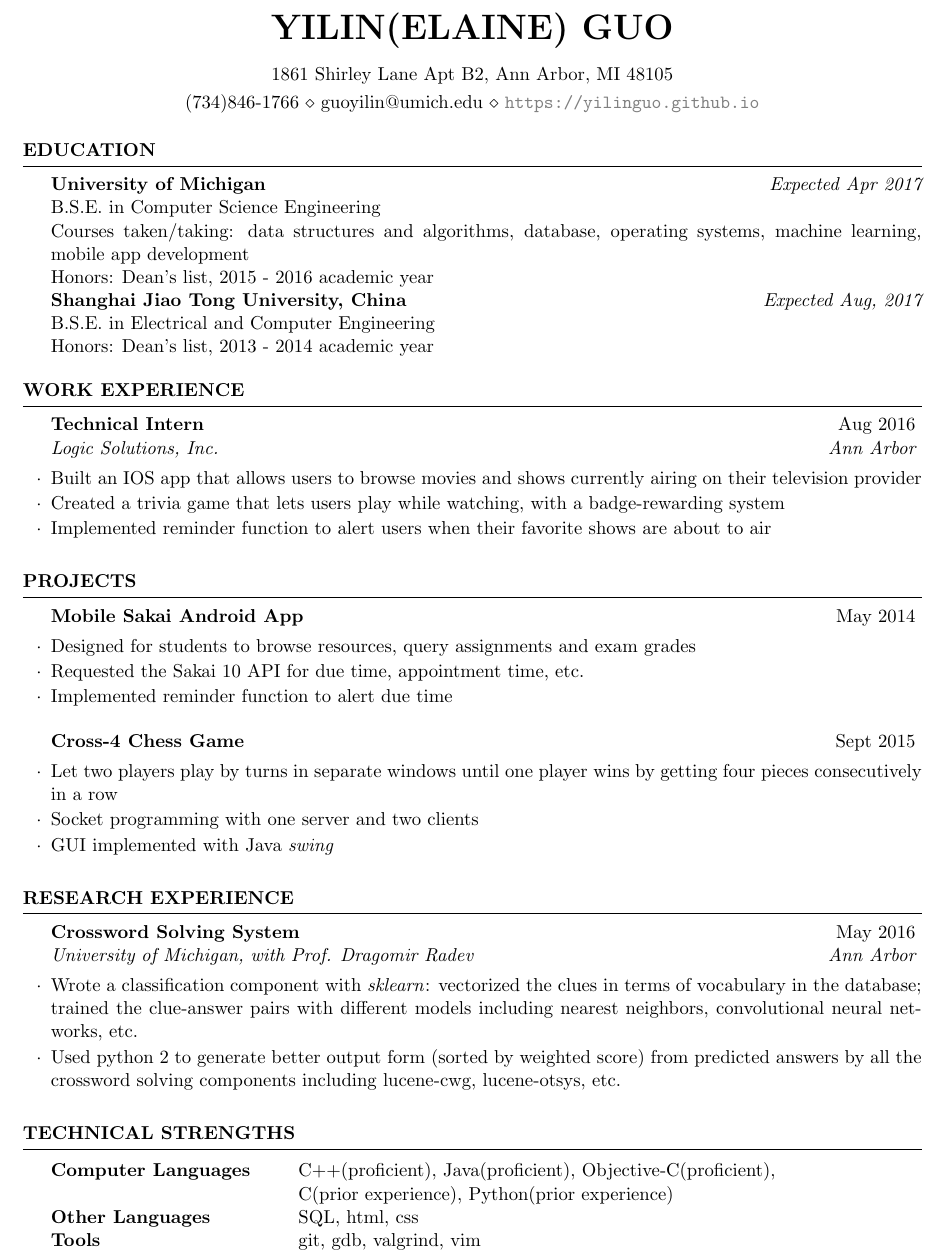
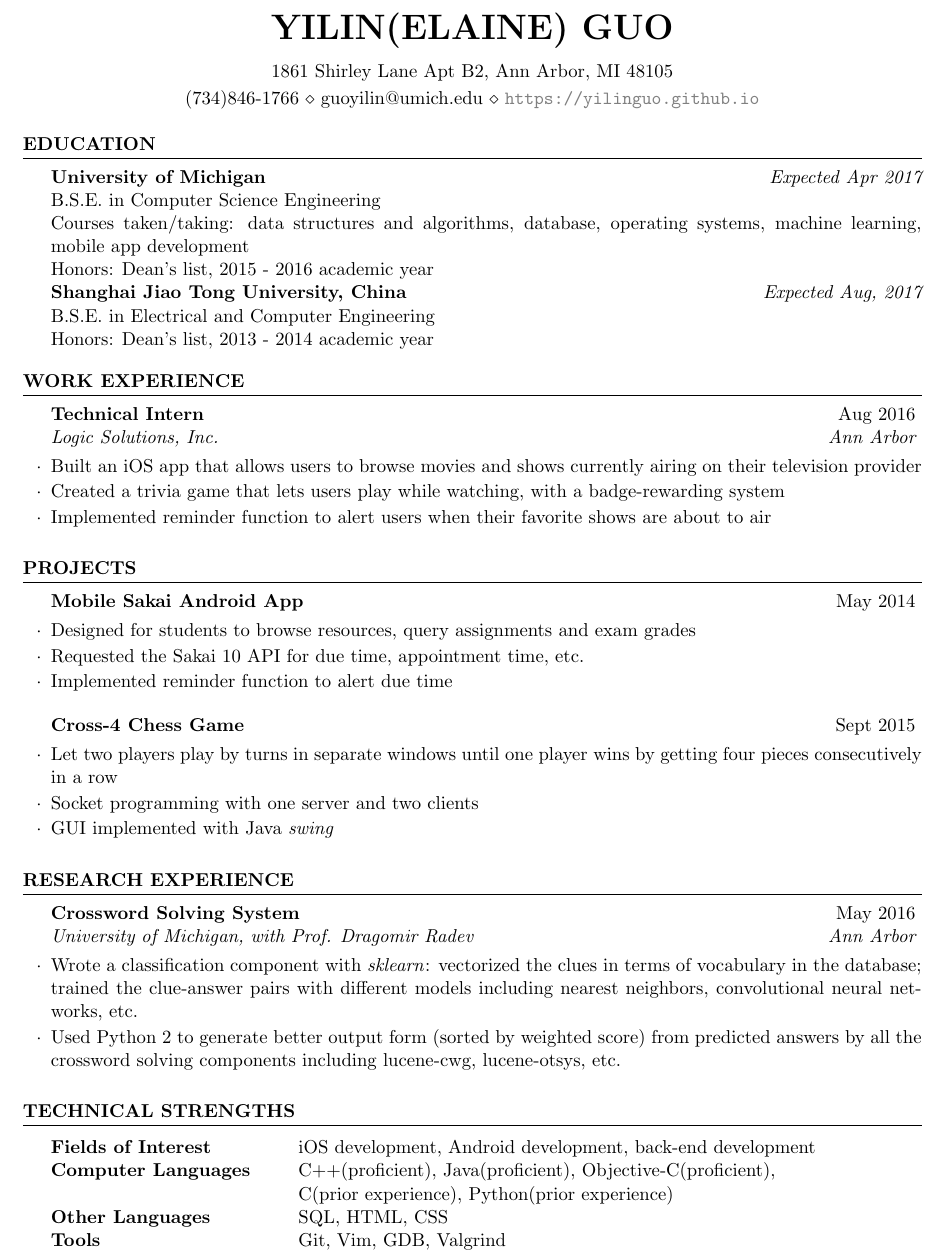
Before and after one commit to YilinGUO/YilinGUO.github.io, a LaTeX CV (assets/cv_guoyilin.tex): part of the page, cut so that both start at the same text. Compiled offline with pdfLaTeX.

Commit message:
modified:   assets/cv_guoyilin.pdf 	modified:   assets/cv_guoyilin.synctex.gz 	modified:   assets/cv_guoyilin.tex

```diff
--- a/assets/cv_guoyilin.tex
+++ b/assets/cv_guoyilin.tex
@@ -46,7 +46,7 @@ Honors: Dean's list, 2013 - 2014 academic year
 
 \begin{rSection}{Work Experience}
 	\begin{rSubsection}{Technical Intern}{Aug 2016}{Logic Solutions, Inc.}{Ann Arbor}
-	\item Built an IOS app that allows users to browse movies and shows currently airing on their television provider
+	\item Built an iOS app that allows users to browse movies and shows currently airing on their television provider
 	\item Created a trivia game that lets users play while watching, with a badge-rewarding system
 	\item Implemented reminder function to alert users when their favorite shows are about to air
 	\end{rSubsection}
@@ -81,7 +81,7 @@ Honors: Dean's list, 2013 - 2014 academic year
 \begin{rSection}{Research Experience}
 	\begin{rSubsection}{Crossword Solving System}{May 2016}{University of Michigan, with Prof. Dragomir Radev}{Ann Arbor}
 	\item Wrote a classification component with \textit{sklearn}: vectorized the clues in terms of vocabulary in the database; trained the clue-answer pairs with different models including nearest neighbors, convolutional neural networks, etc.
-	\item Used python 2 to generate better output form (sorted by weighted score) from predicted answers by all the crossword solving components including lucene-cwg, lucene-otsys, etc.
+	\item Used Python 2 to generate better output form (sorted by weighted score) from predicted answers by all the crossword solving components including lucene-cwg, lucene-otsys, etc.
 	\end{rSubsection}
 \end{rSection}
 %
@@ -118,10 +118,11 @@ Honors: Dean's list, 2013 - 2014 academic year
 \begin{rSection}{Technical Strengths}
 
 \begin{tabular}{ @{} >{\bfseries}l @{\hspace{6ex}} l }
+Fields of Interest & iOS development, Android development, back-end development\\
 Computer Languages & C++(proficient), Java(proficient), Objective-C(proficient),\\ &C(prior experience), Python(prior experience)\\
-Other Languages &  SQL, html, css \\
+Other Languages &  SQL, HTML, CSS \\
 %Databases & MySQL, PostgreSQL, Microsoft SQL \\
-Tools & git, gdb, valgrind, vim
+Tools & Git, Vim, GDB, Valgrind
 \end{tabular}
 
 \end{rSection}
```
Also changed, not shown: assets/cv_guoyilin.pdf, 1 other file.
